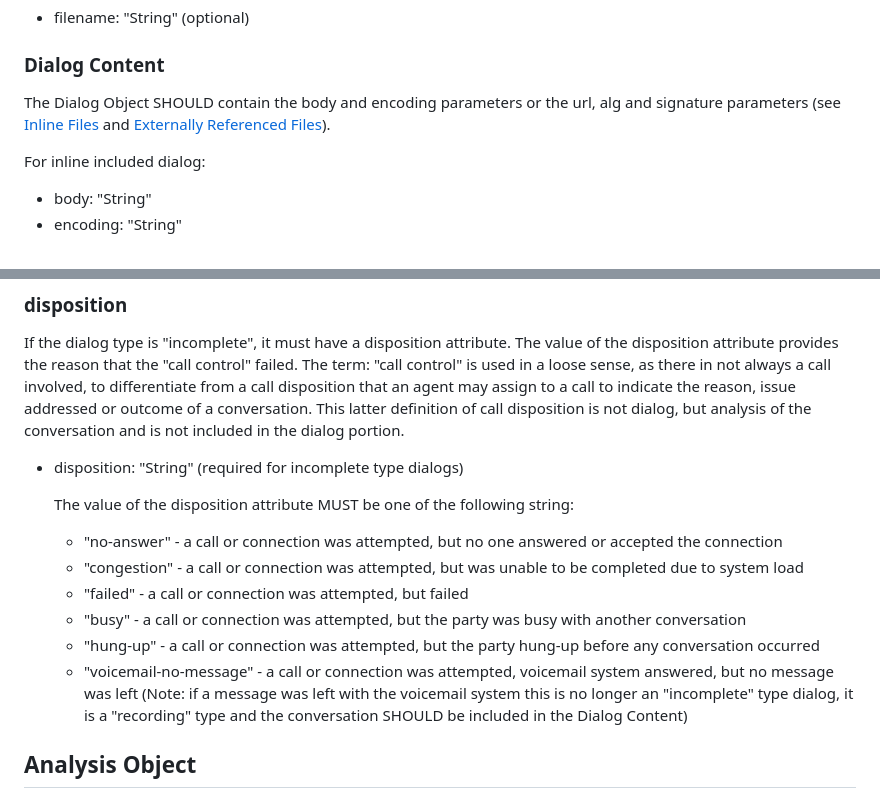
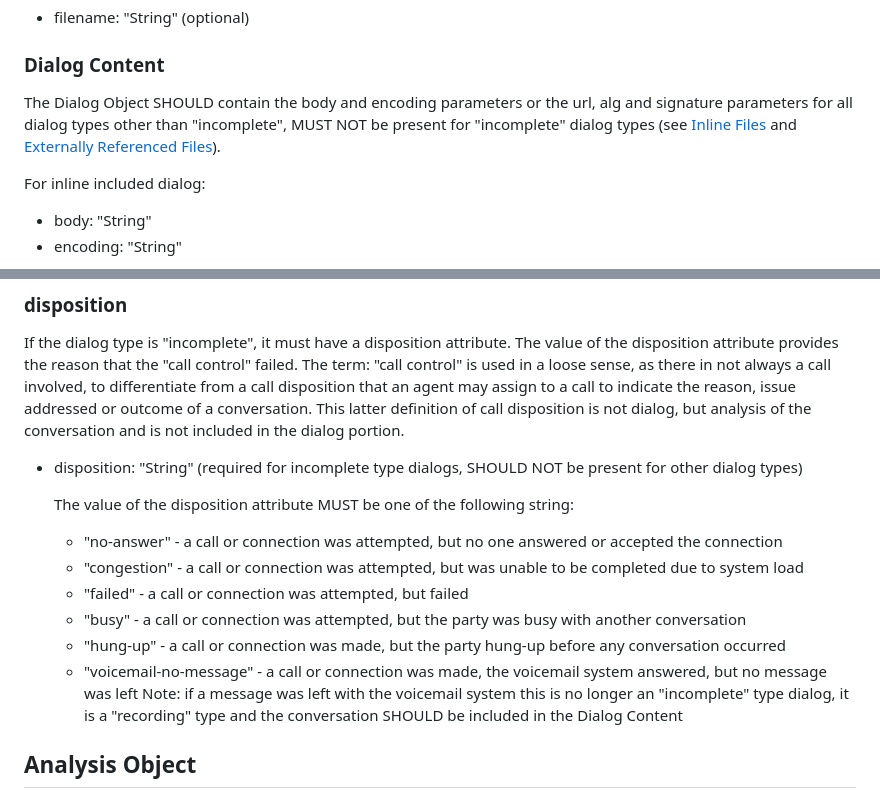
Before and after one commit to dgpetrie/draft-petrie-vcon, a Markdown page: draft-petrie-vcon.md, 2 parts joined by grey strips. Drawn GitHub-style.

Commit message:
Some edits for dialog Object disposition

```diff
--- a/draft-petrie-vcon.md
+++ b/draft-petrie-vcon.md
@@ -798,7 +798,7 @@ This can be done in the filename parameter.
 
 ### Dialog Content
 
-The Dialog Object SHOULD contain the body and encoding parameters or the url, alg and signature parameters (see [Inline Files](#inline-files) and [Externally Referenced Files](#externally-referenced-files)).
+The Dialog Object SHOULD contain the body and encoding parameters or the url, alg and signature parameters for all dialog types other than "incomplete", MUST NOT be present for "incomplete" dialog types (see [Inline Files](#inline-files) and [Externally Referenced Files](#externally-referenced-files)).
 
 For inline included dialog:
 
@@ -818,7 +818,7 @@ The value of the disposition attribute provides the reason that the "call contro
 The term: "call control" is used in a loose sense, as there in not always a call involved, to differentiate from a call disposition that an agent may assign to a call to indicate the reason, issue addressed or outcome of a conversation.
 This latter definition of call disposition is not dialog, but analysis of the conversation and is not included in the dialog portion.
 
-* disposition: "String" (required for incomplete type dialogs)
+* disposition: "String" (required for incomplete type dialogs, SHOULD NOT be present for other dialog types)
 
     The value of the disposition attribute MUST be one of the following string:
 
@@ -826,8 +826,9 @@ This latter definition of call disposition is not dialog, but analysis of the co
     * "congestion" - a call or connection was attempted, but was unable to be completed due to system load
     * "failed" - a call or connection was attempted, but failed
     * "busy" - a call or connection was attempted, but the party was busy with another conversation
-    * "hung-up" - a call or connection was attempted, but the party hung-up before any conversation occurred
-    * "voicemail-no-message" - a call or connection was attempted, voicemail system answered, but no message was left (Note: if a message was left with the voicemail system this is no longer an "incomplete" type dialog, it is a "recording" type and the conversation SHOULD be included in the Dialog Content)
+    * "hung-up" - a call or connection was made, but the party hung-up before any conversation occurred
+    * "voicemail-no-message" - a call or connection was made, the voicemail system answered, but no message was left
+    Note: if a message was left with the voicemail system this is no longer an "incomplete" type dialog, it is a "recording" type and the conversation SHOULD be included in the Dialog Content
 
 ## Analysis Object
 
```
